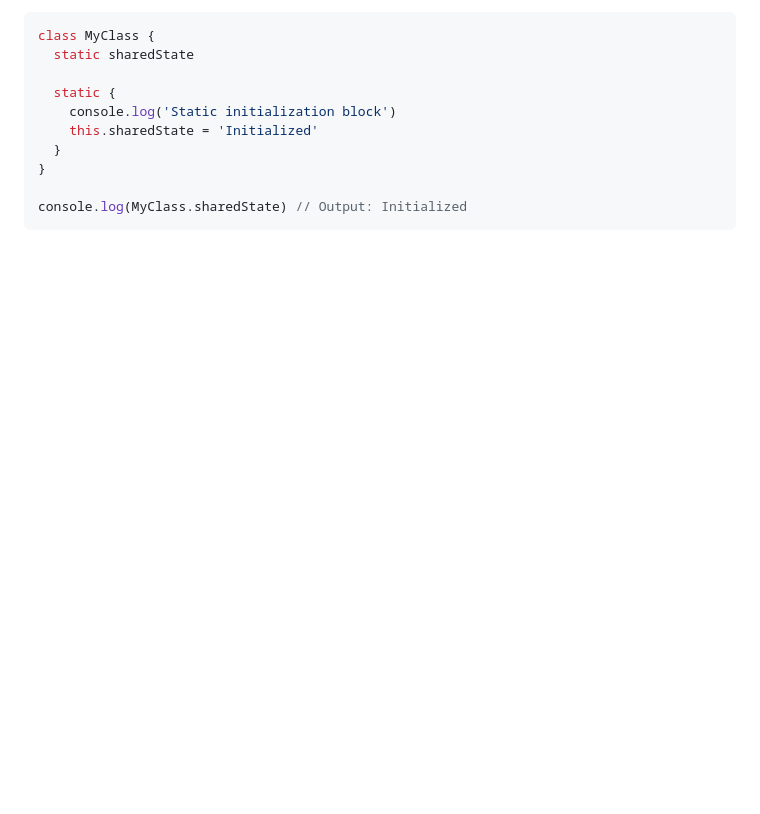
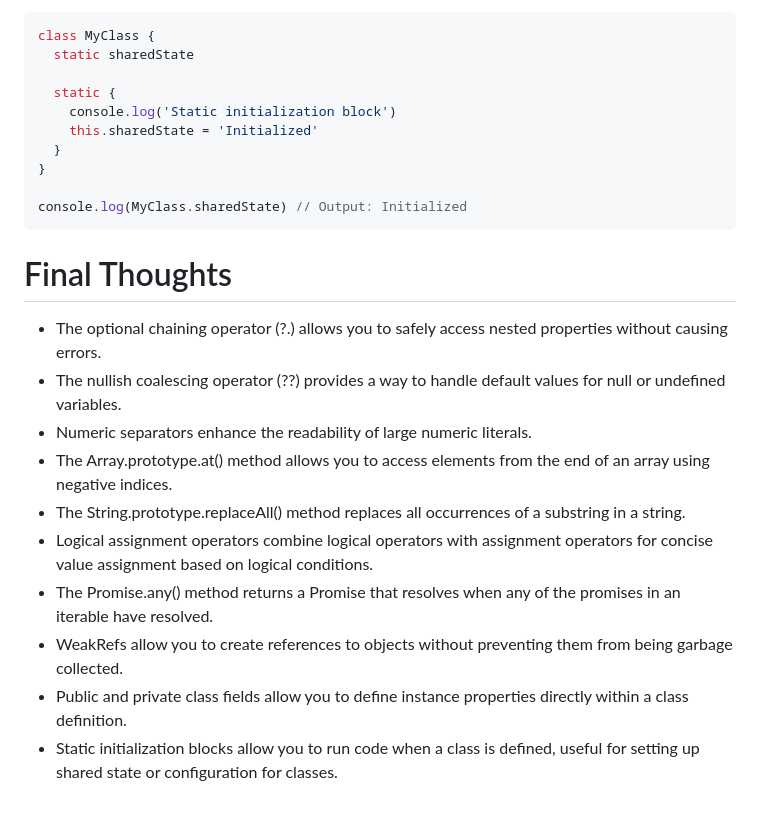
Before and after one commit to Mig-uel/advanced-js, a Markdown page: latest-js-features/notes.md, the part around the change. GitHub-like rendering; blank space fills up the shorter version.

Commit message:
docs: Add final thoughts on optional chaining, nullish coalescing, numeric separators, and other JS features

````diff
--- a/latest-js-features/notes.md
+++ b/latest-js-features/notes.md
@@ -243,3 +243,16 @@ class MyClass {
 
 console.log(MyClass.sharedState) // Output: Initialized
 ```
+
+# Final Thoughts
+
+- The optional chaining operator (?.) allows you to safely access nested properties without causing errors.
+- The nullish coalescing operator (??) provides a way to handle default values for null or undefined variables.
+- Numeric separators enhance the readability of large numeric literals.
+- The Array.prototype.at() method allows you to access elements from the end of an array using negative indices.
+- The String.prototype.replaceAll() method replaces all occurrences of a substring in a string.
+- Logical assignment operators combine logical operators with assignment operators for concise value assignment based on logical conditions.
+- The Promise.any() method returns a Promise that resolves when any of the promises in an iterable have resolved.
+- WeakRefs allow you to create references to objects without preventing them from being garbage collected.
+- Public and private class fields allow you to define instance properties directly within a class definition.
+- Static initialization blocks allow you to run code when a class is defined, useful for setting up shared state or configuration for classes.
````
